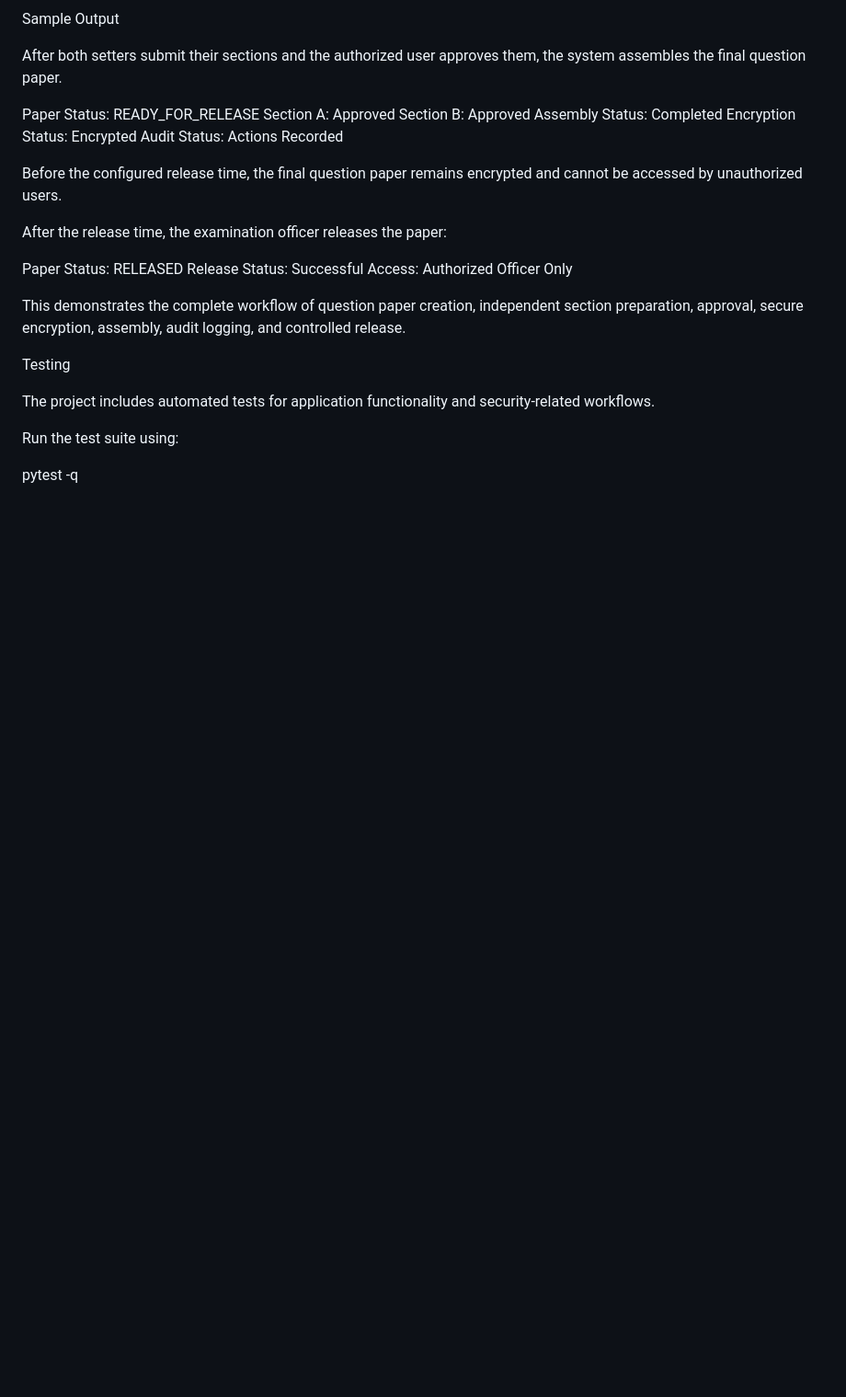
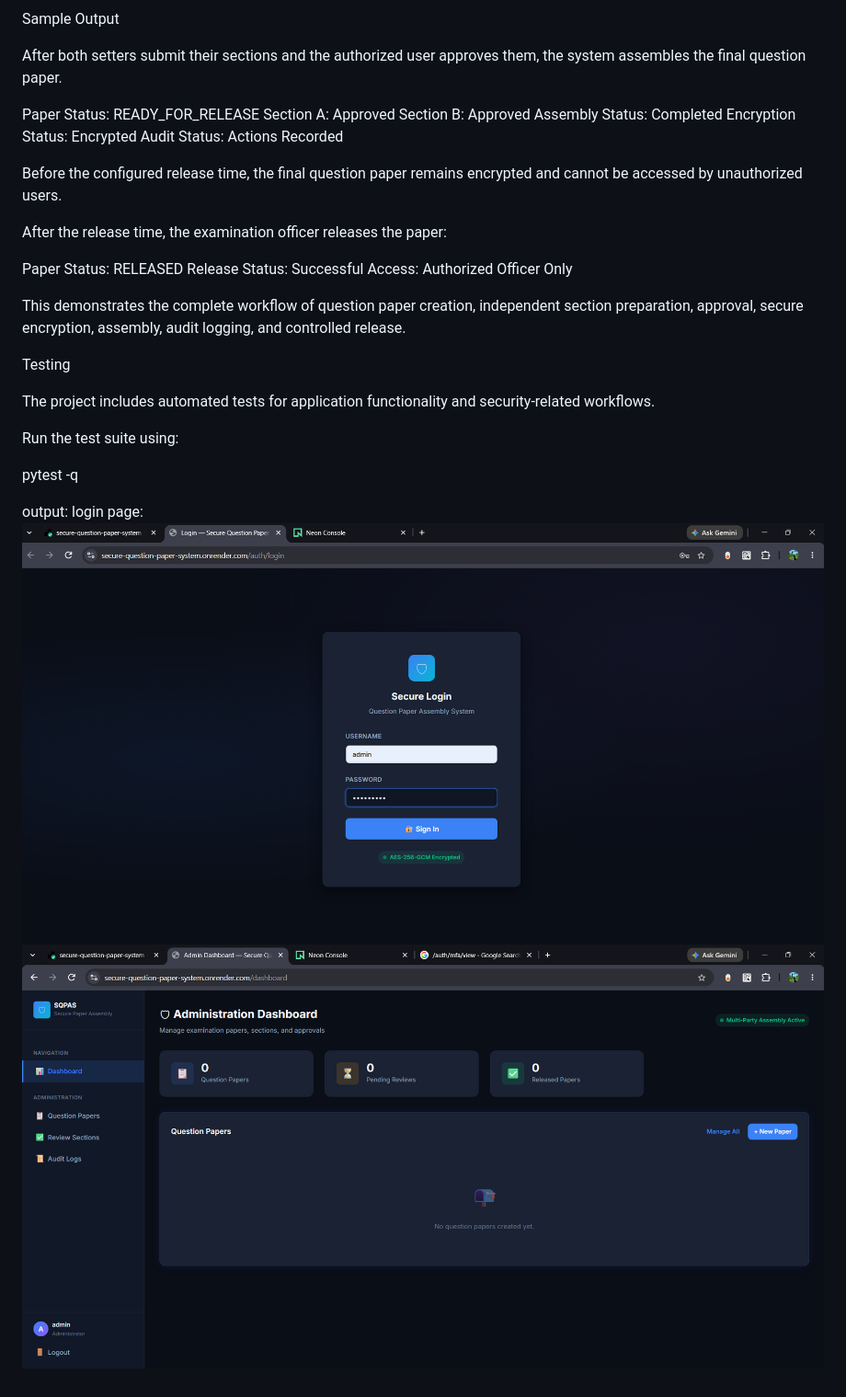
Before and after one commit to Harshidramprakash/secure-question-paper-system, a Markdown page: README.md, the part around the change. Shown at 92% size. GitHub-like rendering; pictures changed too: image-1.png (added), image.png (added); blank space fills up the shorter version.

Commit message:
docs: add login page output images to README

```diff
--- a/README.md
+++ b/README.md
@@ -284,3 +284,8 @@ The project includes automated tests for application functionality and security-
 Run the test suite using:
 
 pytest -q
+
+
+output:
+login page: ![](image.png)
+![alt text](image-1.png)
```
